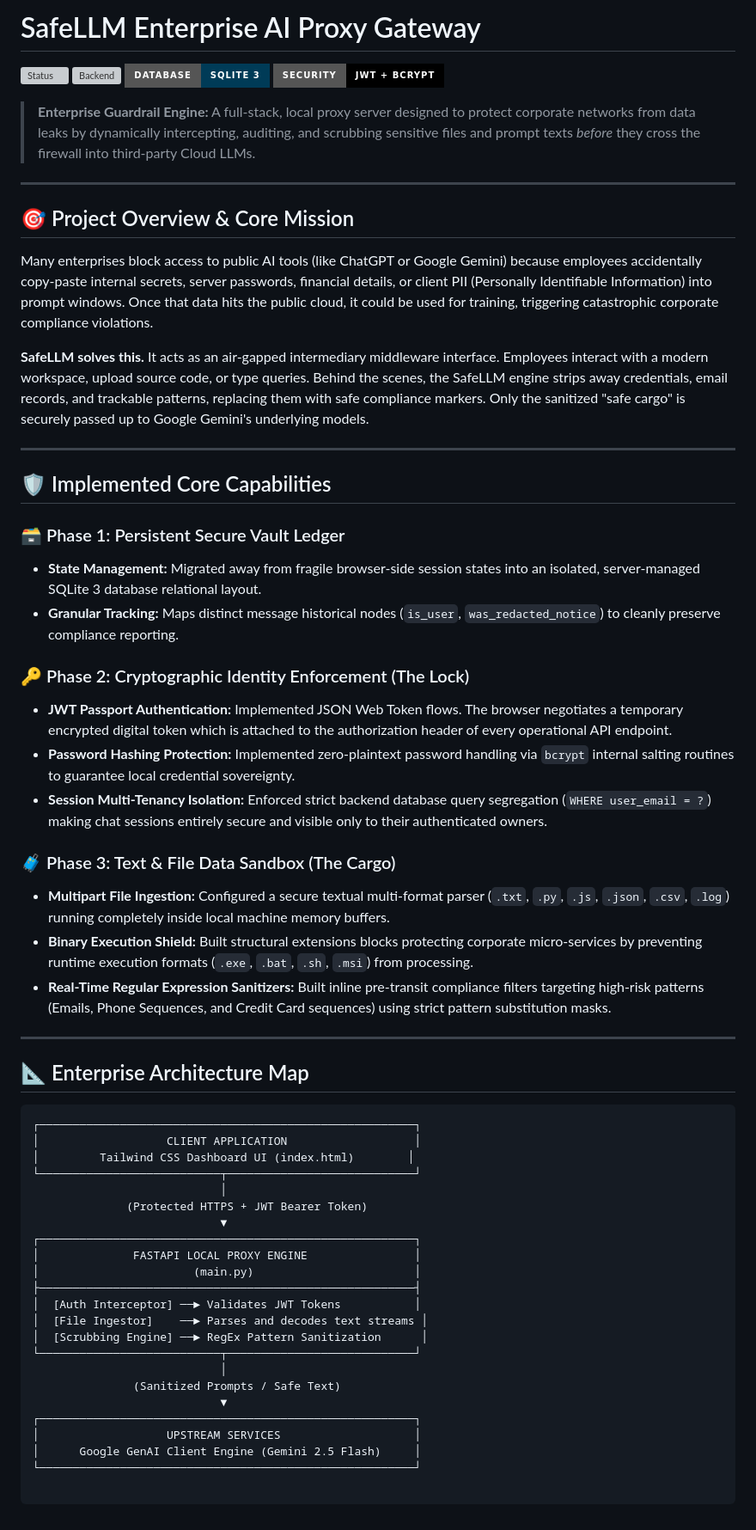
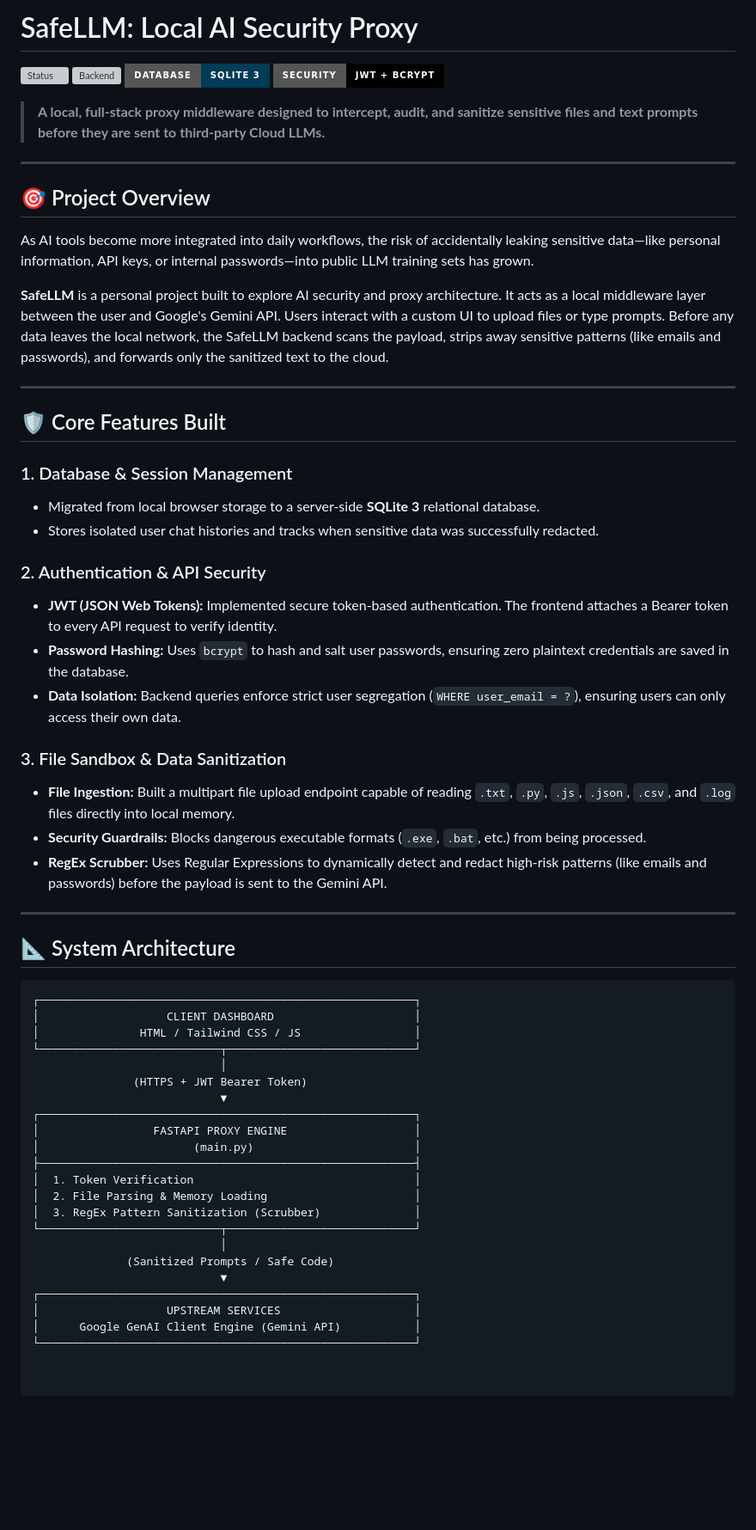
Before and after one commit to Sudarsan-K2/SafeLLM-Gateway, a Markdown page: README.md, the part around the change. Shown at 86% size. Rendered like a GitHub page; badges without logos; blank space fills up the shorter version; grey boxes are pictures that could not be loaded.

````diff
--- a/README.md
+++ b/README.md
@@ -1,61 +1,61 @@
-# SafeLLM Enterprise AI Proxy Gateway
+# SafeLLM: Local AI Security Proxy
 
 [![Status](https://img.shields.io/badge/Status-In--Development%20%2F%20Building-amber?style=for-the-badge&logo=github)](https://github.com/Sudarsan-K2/SafeLLM-Gateway)
 [![Backend](https://img.shields.io/badge/Backend-FastAPI%20%2F%20Python-009688?style=for-the-badge&logo=fastapi&logoColor=white)](https://fastapi.tiangolo.com/)
 [![Database](https://img.shields.io/badge/Database-SQLite%203-003B57?style=for-the-badge&logo=sqlite&logoColor=white)](https://sqlite.org/)
 [![Security](https://img.shields.io/badge/Security-JWT%20%2B%20Bcrypt-000000?style=for-the-badge&logo=jsonwebtokens&logoColor=white)]()
 
-> **Enterprise Guardrail Engine:** A full-stack, local proxy server designed to protect corporate networks from data leaks by dynamically intercepting, auditing, and scrubbing sensitive files and prompt texts *before* they cross the firewall into third-party Cloud LLMs.
+> **A local, full-stack proxy middleware designed to intercept, audit, and sanitize sensitive files and text prompts before they are sent to third-party Cloud LLMs.**
 
 ---
 
-## 🎯 Project Overview & Core Mission
-Many enterprises block access to public AI tools (like ChatGPT or Google Gemini) because employees accidentally copy-paste internal secrets, server passwords, financial details, or client PII (Personally Identifiable Information) into prompt windows. Once that data hits the public cloud, it could be used for training, triggering catastrophic corporate compliance violations.
+## 🎯 Project Overview
+As AI tools become more integrated into daily workflows, the risk of accidentally leaking sensitive data—like personal information, API keys, or internal passwords—into public LLM training sets has grown.
 
-**SafeLLM solves this.** It acts as an air-gapped intermediary middleware interface. Employees interact with a modern workspace, upload source code, or type queries. Behind the scenes, the SafeLLM engine strips away credentials, email records, and trackable patterns, replacing them with safe compliance markers. Only the sanitized "safe cargo" is securely passed up to Google Gemini's underlying models.
+**SafeLLM** is a personal project built to explore AI security and proxy architecture. It acts as a local middleware layer between the user and Google's Gemini API. Users interact with a custom UI to upload files or type prompts. Before any data leaves the local network, the SafeLLM backend scans the payload, strips away sensitive patterns (like emails and passwords), and forwards only the sanitized text to the cloud.
 
 ---
 
-## 🛡️ Implemented Core Capabilities
+## 🛡️ Core Features Built
 
-### 🗃️ Phase 1: Persistent Secure Vault Ledger
-* **State Management:** Migrated away from fragile browser-side session states into an isolated, server-managed SQLite 3 database relational layout.
-* **Granular Tracking:** Maps distinct message historical nodes (`is_user`, `was_redacted_notice`) to cleanly preserve compliance reporting.
+### 1. Database & Session Management
+* Migrated from local browser storage to a server-side **SQLite 3** relational database.
+* Stores isolated user chat histories and tracks when sensitive data was successfully redacted.
 
-### 🔑 Phase 2: Cryptographic Identity Enforcement (The Lock)
-* **JWT Passport Authentication:** Implemented JSON Web Token flows. The browser negotiates a temporary encrypted digital token which is attached to the authorization header of every operational API endpoint.
-* **Password Hashing Protection:** Implemented zero-plaintext password handling via `bcrypt` internal salting routines to guarantee local credential sovereignty.
-* **Session Multi-Tenancy Isolation:** Enforced strict backend database query segregation (`WHERE user_email = ?`) making chat sessions entirely secure and visible only to their authenticated owners.
+### 2. Authentication & API Security
+* **JWT (JSON Web Tokens):** Implemented secure token-based authentication. The frontend attaches a Bearer token to every API request to verify identity.
+* **Password Hashing:** Uses `bcrypt` to hash and salt user passwords, ensuring zero plaintext credentials are saved in the database.
+* **Data Isolation:** Backend queries enforce strict user segregation (`WHERE user_email = ?`), ensuring users can only access their own data.
 
-### 🧳 Phase 3: Text & File Data Sandbox (The Cargo)
-* **Multipart File Ingestion:** Configured a secure textual multi-format parser (`.txt`, `.py`, `.js`, `.json`, `.csv`, `.log`) running completely inside local machine memory buffers.
-* **Binary Execution Shield:** Built structural extensions blocks protecting corporate micro-services by preventing runtime execution formats (`.exe`, `.bat`, `.sh`, `.msi`) from processing.
-* **Real-Time Regular Expression Sanitizers:** Built inline pre-transit compliance filters targeting high-risk patterns (Emails, Phone Sequences, and Credit Card sequences) using strict pattern substitution masks.
+### 3. File Sandbox & Data Sanitization
+* **File Ingestion:** Built a multipart file upload endpoint capable of reading `.txt`, `.py`, `.js`, `.json`, `.csv`, and `.log` files directly into local memory.
+* **Security Guardrails:** Blocks dangerous executable formats (`.exe`, `.bat`, etc.) from being processed.
+* **RegEx Scrubber:** Uses Regular Expressions to dynamically detect and redact high-risk patterns (like emails and passwords) before the payload is sent to the Gemini API.
 
 ---
 
-## 📐 Enterprise Architecture Map
+## 📐 System Architecture
 
 ```text
 ┌────────────────────────────────────────────────────────┐
-│                   CLIENT APPLICATION                   │
-│         Tailwind CSS Dashboard UI (index.html)        │
+│                   CLIENT DASHBOARD                     │
+│               HTML / Tailwind CSS / JS                 │
 └───────────────────────────┬────────────────────────────┘
                             │
-              (Protected HTTPS + JWT Bearer Token)
+               (HTTPS + JWT Bearer Token)
                             ▼
 ┌────────────────────────────────────────────────────────┐
-│              FASTAPI LOCAL PROXY ENGINE                │
+│                 FASTAPI PROXY ENGINE                   │
 │                       (main.py)                        │
 ├────────────────────────────────────────────────────────┤
-│  [Auth Interceptor] ──► Validates JWT Tokens           │
-│  [File Ingestor]    ──► Parses and decodes text streams │
-│  [Scrubbing Engine] ──► RegEx Pattern Sanitization      │
+│  1. Token Verification                                 │
+│  2. File Parsing & Memory Loading                      │
+│  3. RegEx Pattern Sanitization (Scrubber)              │
 └───────────────────────────┬────────────────────────────┘
                             │
-               (Sanitized Prompts / Safe Text)
+              (Sanitized Prompts / Safe Code)
                             ▼
 ┌────────────────────────────────────────────────────────┐
 │                   UPSTREAM SERVICES                    │
-│      Google GenAI Client Engine (Gemini 2.5 Flash)     │
+│      Google GenAI Client Engine (Gemini API)           │
 └────────────────────────────────────────────────────────┘
````
